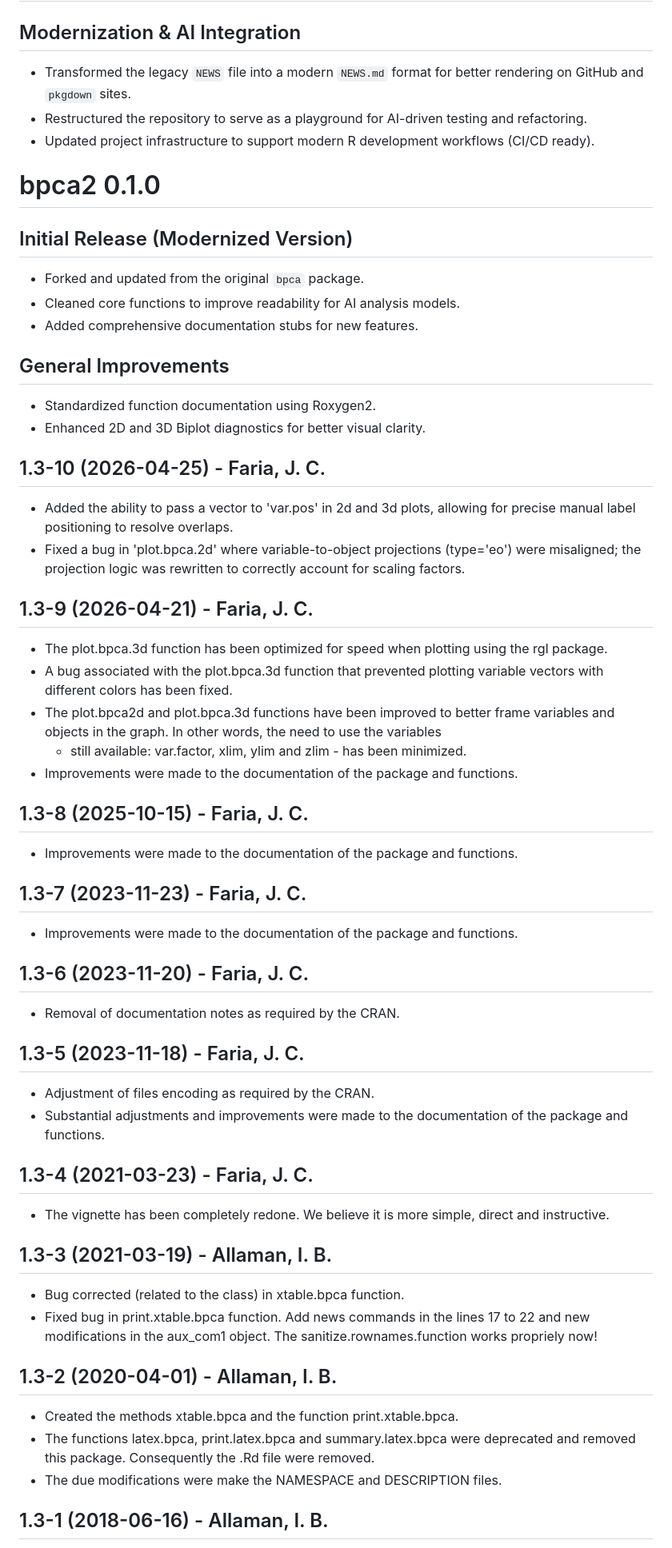
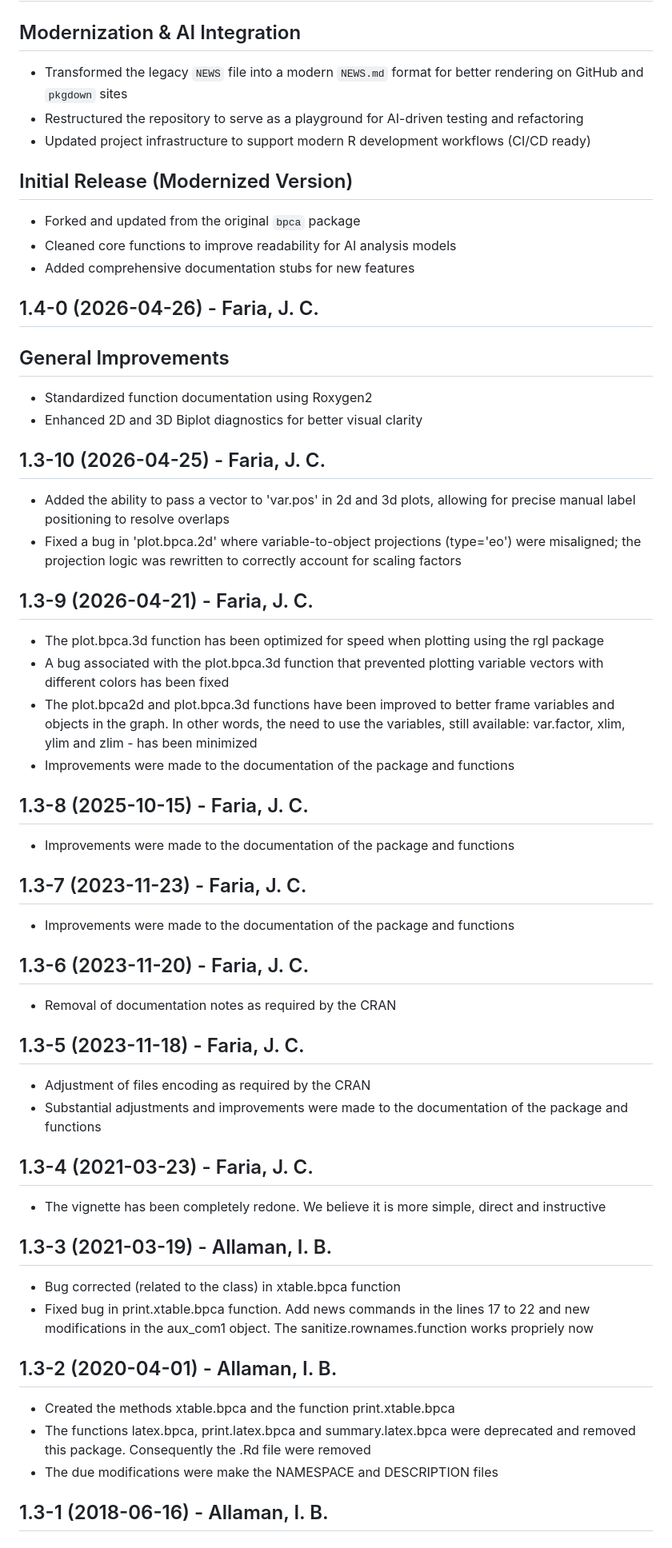
Before and after one commit to jcfaria/bpca, a Markdown page: NEWS.md, the part around one of its changes. Shown at 80% size. Rendered like a GitHub page.

Commit message:
bpca 1.4-1 2026/04/26_f J. C. Faria

```diff
--- a/NEWS.md
+++ b/NEWS.md
@@ -1,66 +1,53 @@
 # bpca2 (development version)
 
 ## Modernization & AI Integration
-*   Transformed the legacy `NEWS` file into a modern `NEWS.md` format for better rendering on GitHub and `pkgdown` sites.
-*   Restructured the repository to serve as a playground for AI-driven testing and refactoring.
-*   Updated project infrastructure to support modern R development workflows (CI/CD ready).
-
-# bpca2 0.1.0
+*   Transformed the legacy `NEWS` file into a modern `NEWS.md` format for better rendering on GitHub and `pkgdown` sites
+*   Restructured the repository to serve as a playground for AI-driven testing and refactoring
+*   Updated project infrastructure to support modern R development workflows (CI/CD ready)
 
 ## Initial Release (Modernized Version)
-*   Forked and updated from the original `bpca` package.
-*   Cleaned core functions to improve readability for AI analysis models.
-*   Added comprehensive documentation stubs for new features.
+*   Forked and updated from the original `bpca` package
+*   Cleaned core functions to improve readability for AI analysis models
+*   Added comprehensive documentation stubs for new features
 
+## 1.4-0 (2026-04-26) - Faria, J. C.
 ## General Improvements
-*   Standardized function documentation using Roxygen2.
-*   Enhanced 2D and 3D Biplot diagnostics for better visual clarity.
+*   Standardized function documentation using Roxygen2
+*   Enhanced 2D and 3D Biplot diagnostics for better visual clarity
 
 ## 1.3-10 (2026-04-25) - Faria, J. C.
-* Added the ability to pass a vector to 'var.pos' in 2d and 3d plots,
-  allowing for precise manual label positioning to resolve overlaps.
-* Fixed a bug in 'plot.bpca.2d' where variable-to-object projections (type='eo')
-  were misaligned; the projection logic was rewritten to correctly account for
-  scaling factors.
+* Added the ability to pass a vector to 'var.pos' in 2d and 3d plots, allowing for precise manual label positioning to resolve overlaps
+* Fixed a bug in 'plot.bpca.2d' where variable-to-object projections (type='eo') were misaligned; the projection logic was rewritten to correctly account for scaling factors
 
 ## 1.3-9 (2026-04-21) - Faria, J. C.
-* The plot.bpca.3d function has been optimized for speed when plotting
-  using the rgl package.
-* A bug associated with the plot.bpca.3d function that prevented plotting
-  variable vectors with different colors has been fixed.
-* The plot.bpca2d and plot.bpca.3d functions have been improved to better frame
-  variables and objects in the graph. In other words, the need to use the variables
-  - still available: var.factor, xlim, ylim and zlim - has been minimized.
-* Improvements were made to the documentation of the package and functions.
+* The plot.bpca.3d function has been optimized for speed when plotting using the rgl package
+* A bug associated with the plot.bpca.3d function that prevented plotting variable vectors with different colors has been fixed
+* The plot.bpca2d and plot.bpca.3d functions have been improved to better frame variables and objects in the graph. In other words, the need to use the variables, still available: var.factor, xlim, ylim and zlim - has been minimized
+* Improvements were made to the documentation of the package and functions
 
 ## 1.3-8 (2025-10-15) - Faria, J. C.
-* Improvements were made to the documentation of the package and functions.
+* Improvements were made to the documentation of the package and functions
 
 ## 1.3-7 (2023-11-23) - Faria, J. C.
-* Improvements were made to the documentation of the package and functions.
+* Improvements were made to the documentation of the package and functions
 
 ## 1.3-6 (2023-11-20) - Faria, J. C.
-* Removal of documentation notes as required by the CRAN.
+* Removal of documentation notes as required by the CRAN
 
 ## 1.3-5 (2023-11-18) - Faria, J. C.
-* Adjustment of files encoding as required by the CRAN.
-* Substantial adjustments and improvements were made to the documentation of
-  the package and functions.
+* Adjustment of files encoding as required by the CRAN
+* Substantial adjustments and improvements were made to the documentation of the package and functions
 
 ## 1.3-4 (2021-03-23) - Faria, J. C.
-* The vignette has been completely redone. We believe it is more simple, direct
-  and instructive.
+* The vignette has been completely redone. We believe it is more simple, direct and instructive
 
 ## 1.3-3 (2021-03-19) - Allaman, I. B.
-* Bug corrected (related to the class) in xtable.bpca function.
-* Fixed bug in print.xtable.bpca function. Add news commands in the lines
-  17 to 22 and new modifications in the aux_com1 object.
-  The sanitize.rownames.function works propriely now!
+* Bug corrected (related to the class) in xtable.bpca function
+* Fixed bug in print.xtable.bpca function. Add news commands in the lines 17 to 22 and new modifications in the aux_com1 object. The sanitize.rownames.function works propriely now
 
 ## 1.3-2 (2020-04-01) - Allaman, I. B.
-* Created the methods xtable.bpca and the function print.xtable.bpca.
-* The functions latex.bpca, print.latex.bpca and summary.latex.bpca were
-  deprecated and removed this package. Consequently the .Rd file were removed.
-* The due modifications were make the NAMESPACE and DESCRIPTION files.
+* Created the methods xtable.bpca and the function print.xtable.bpca
+* The functions latex.bpca, print.latex.bpca and summary.latex.bpca were deprecated and removed this package. Consequently the .Rd file were removed
+* The due modifications were make the NAMESPACE and DESCRIPTION files
 
 ## 1.3-1 (2018-06-16) - Allaman, I. B.
```
Also changed, not shown: other parts of NEWS.md (+12 -22 lines).
